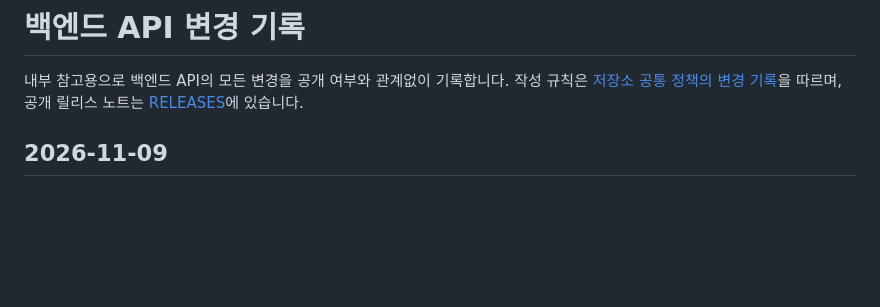
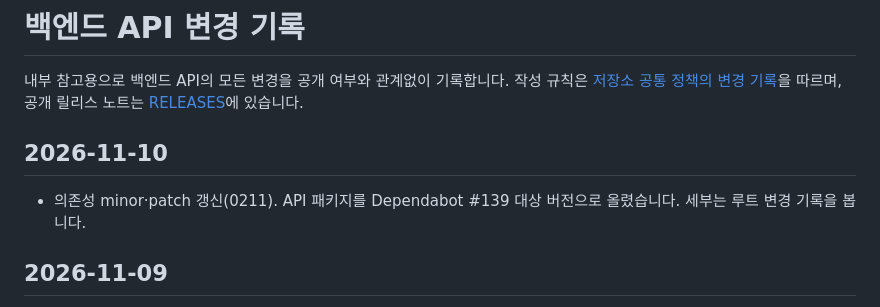
Before and after one commit to ai-worker-lab/crelink, a Markdown page: apps/api/CHANGELOGS.md, the part around the change. GitHub-like rendering; blank space fills up the shorter version.

```diff
--- a/apps/api/CHANGELOGS.md
+++ b/apps/api/CHANGELOGS.md
@@ -1,6 +1,10 @@
 # 백엔드 API 변경 기록
 
 내부 참고용으로 백엔드 API의 모든 변경을 공개 여부와 관계없이 기록합니다. 작성 규칙은 [저장소 공통 정책의 변경 기록](../../docs/development/repository-policy.md#변경-기록)을 따르며, 공개 릴리스 노트는 [RELEASES](../../RELEASES.md)에 있습니다.
+
+## 2026-11-10
+
+- 의존성 minor·patch 갱신(0211). API 패키지를 Dependabot #139 대상 버전으로 올렸습니다. 세부는 루트 변경 기록을 봅니다.
 
 ## 2026-11-09
 
```
Also changed, not shown: apps/web/CHANGELOGS.md (+4 -0 lines), 1 other file.
